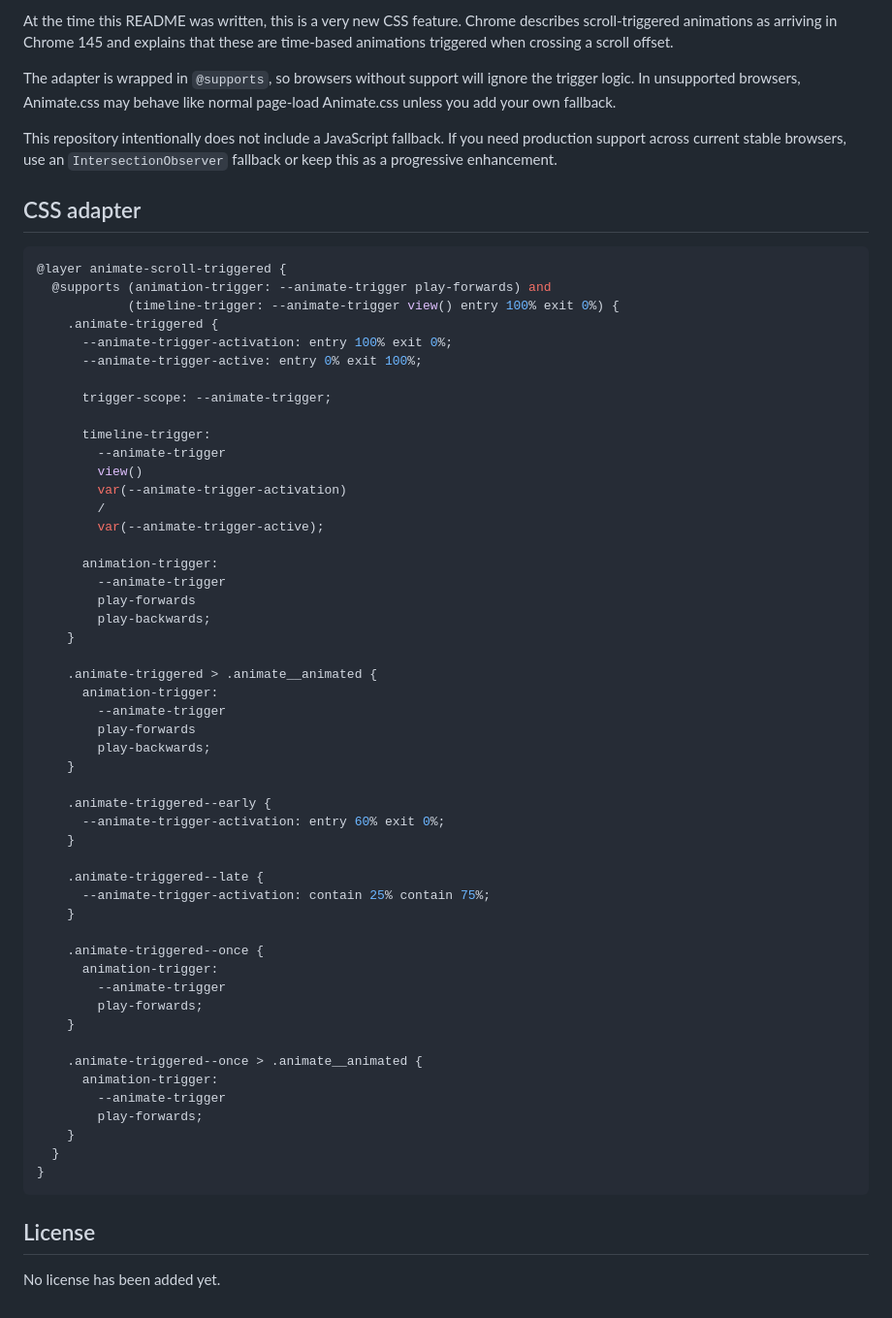
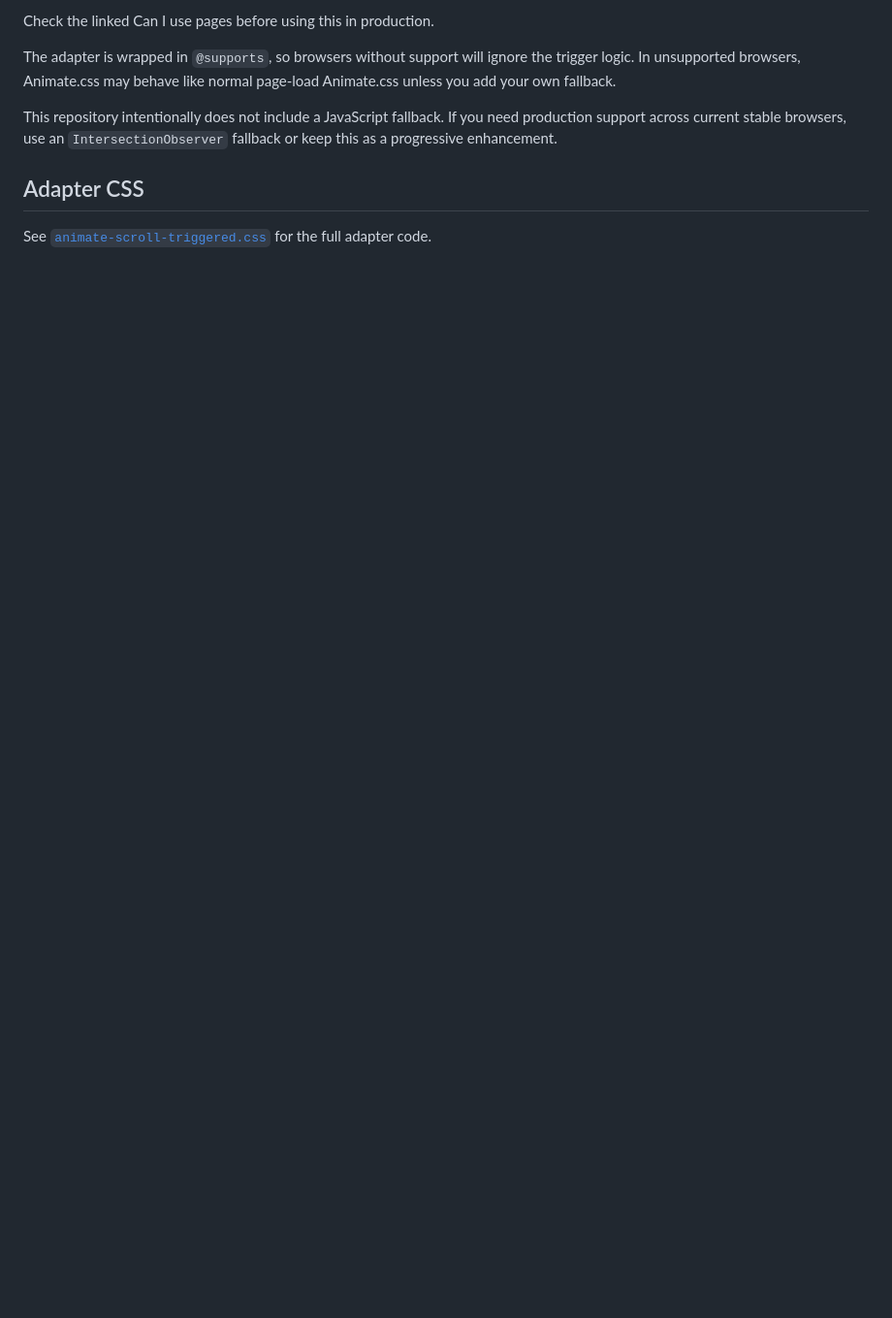
Before and after one commit to ulrischa/AnimateScrollTriggered, a Markdown page: README.md, the part around one of its changes. Shown at 97% size. Rendered like a GitHub page; blank space fills up the shorter version.

Commit message:
Simplify README and link compatibility data

````diff
--- a/README.md
+++ b/README.md
@@ -156,65 +156,10 @@ This adapter uses CSS Scroll-Triggered Animations:
 
-At the time this README was written, this is a very new CSS feature. Chrome describes scroll-triggered animations as arriving in Chrome 145 and explains that these are time-based animations triggered when crossing a scroll offset.
+Check the linked Can I use pages before using this in production.
 
 The adapter is wrapped in `@supports`, so browsers without support will ignore the trigger logic. In unsupported browsers, Animate.css may behave like normal page-load Animate.css unless you add your own fallback.
 
 This repository intentionally does not include a JavaScript fallback. If you need production support across current stable browsers, use an `IntersectionObserver` fallback or keep this as a progressive enhancement.
 
-## CSS adapter
+## Adapter CSS
 
-```css
-@layer animate-scroll-triggered {
-  @supports (animation-trigger: --animate-trigger play-forwards) and
-            (timeline-trigger: --animate-trigger view() entry 100% exit 0%) {
-    .animate-triggered {
-      --animate-trigger-activation: entry 100% exit 0%;
-      --animate-trigger-active: entry 0% exit 100%;
-
-      trigger-scope: --animate-trigger;
-
-      timeline-trigger:
-        --animate-trigger
-        view()
-        var(--animate-trigger-activation)
-        /
-        var(--animate-trigger-active);
-
-      animation-trigger:
-        --animate-trigger
-        play-forwards
-        play-backwards;
-    }
-
-    .animate-triggered > .animate__animated {
-      animation-trigger:
-        --animate-trigger
-        play-forwards
-        play-backwards;
-    }
-
-    .animate-triggered--early {
-      --animate-trigger-activation: entry 60% exit 0%;
-    }
-
-    .animate-triggered--late {
-      --animate-trigger-activation: contain 25% contain 75%;
-    }
-
-    .animate-triggered--once {
-      animation-trigger:
-        --animate-trigger
-        play-forwards;
-    }
-
-    .animate-triggered--once > .animate__animated {
-      animation-trigger:
-        --animate-trigger
-        play-forwards;
-    }
-  }
-}
-```
-
-## License
-
-No license has been added yet.
+See [`animate-scroll-triggered.css`](./animate-scroll-triggered.css) for the full adapter code.
````
Also changed, not shown: other parts of README.md (+3 -3 lines).
